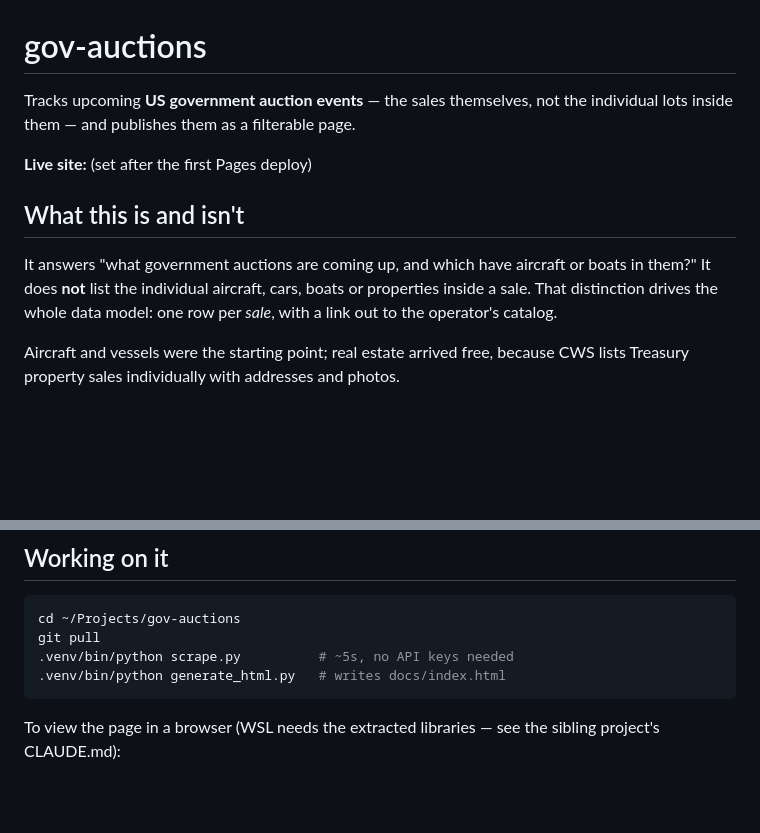
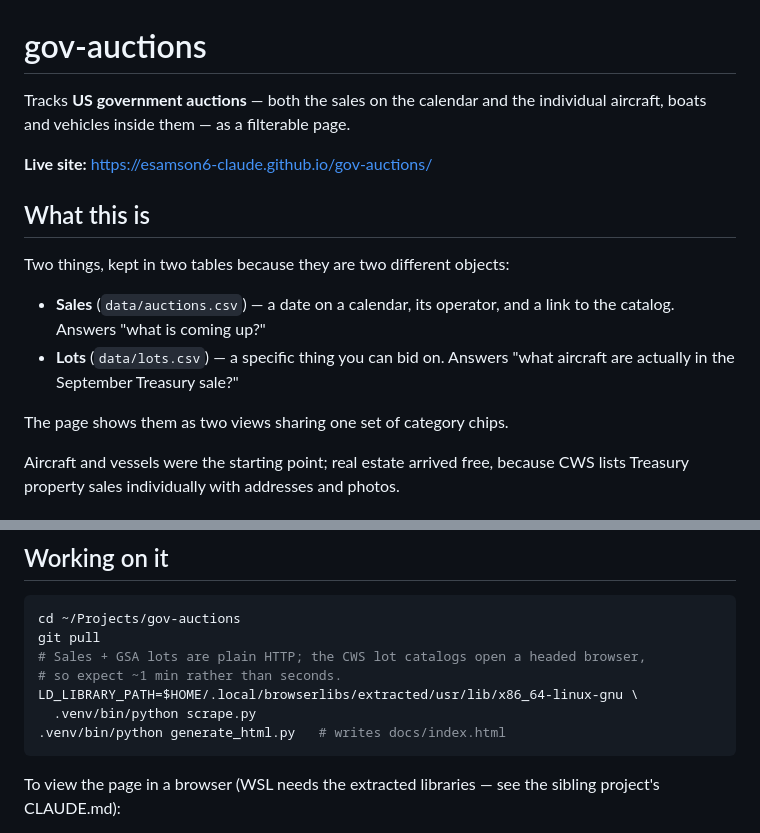
Before and after one commit to esamson6-claude/gov-auctions, a Markdown page: CLAUDE.md, 2 parts joined by grey strips. GitHub-like rendering; blank space fills up the shorter version.

Commit message:
[docs] Correct the briefing now that lots exist
The header still said the site tracks sales "not the individual lots inside
them" and explicitly that it does NOT list individual aircraft — both untrue as
of the previous commit. Also fills in the live URL and corrects the run time,
which is now ~1 minute rather than seconds because the CWS lot catalogs open a
headed browser.

Co-Authored-By: Claude Opus 5 (1M context) <noreply@anthropic.com>

````diff
--- a/CLAUDE.md
+++ b/CLAUDE.md
@@ -1,16 +1,20 @@
 # gov-auctions
 
-Tracks upcoming **US government auction events** — the sales themselves, not the
-individual lots inside them — and publishes them as a filterable page.
+Tracks **US government auctions** — both the sales on the calendar and the
+individual aircraft, boats and vehicles inside them — as a filterable page.
 
-**Live site:** (set after the first Pages deploy)
+**Live site:** https://esamson6-claude.github.io/gov-auctions/
 
-## What this is and isn't
+## What this is
 
-It answers "what government auctions are coming up, and which have aircraft or
-boats in them?" It does **not** list the individual aircraft, cars, boats or
-properties inside a sale. That distinction drives the whole data model: one row
-per *sale*, with a link out to the operator's catalog.
+Two things, kept in two tables because they are two different objects:
+
+- **Sales** (`data/auctions.csv`) — a date on a calendar, its operator, and a
+  link to the catalog. Answers "what is coming up?"
+- **Lots** (`data/lots.csv`) — a specific thing you can bid on. Answers "what
+  aircraft are actually in the September Treasury sale?"
+
+The page shows them as two views sharing one set of category chips.
 
 Aircraft and vessels were the starting point; real estate arrived free, because
 CWS lists Treasury property sales individually with addresses and photos.
@@ -126,7 +130,10 @@ being replayed, i.e. this run's own data.
 ```bash
 cd ~/Projects/gov-auctions
 git pull
-.venv/bin/python scrape.py          # ~5s, no API keys needed
+# Sales + GSA lots are plain HTTP; the CWS lot catalogs open a headed browser,
+# so expect ~1 min rather than seconds.
+LD_LIBRARY_PATH=$HOME/.local/browserlibs/extracted/usr/lib/x86_64-linux-gnu \
+  .venv/bin/python scrape.py
 .venv/bin/python generate_html.py   # writes docs/index.html
 ```
 
````
